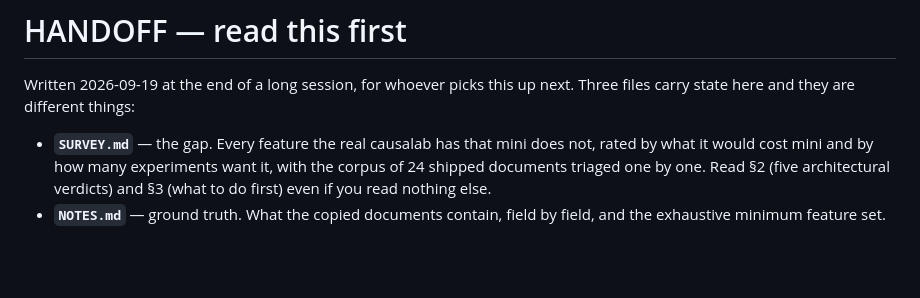
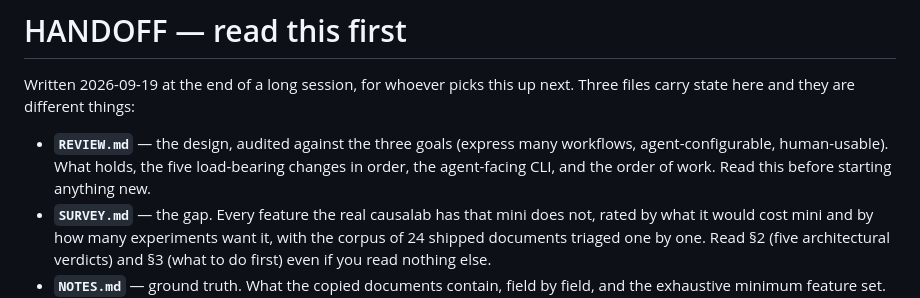
Before and after one commit to JadenFiotto-Kaufman/causalab-mini, a Markdown page: HANDOFF.md, the part around the change. Drawn GitHub-style; blank space fills up the shorter version.

```diff
--- a/HANDOFF.md
+++ b/HANDOFF.md
@@ -3,6 +3,10 @@
 Written 2026-09-19 at the end of a long session, for whoever picks this up next.
 Three files carry state here and they are different things:
 
+- **`REVIEW.md`** — the design, audited against the three goals (express
+  many workflows, agent-configurable, human-usable). What holds, the five
+  load-bearing changes in order, the agent-facing CLI, and the order of work.
+  Read this before starting anything new.
 - **`SURVEY.md`** — the gap. Every feature the real causalab has that mini
   does not, rated by what it would cost mini and by how many experiments
   want it, with the corpus of 24 shipped documents triaged one by one. Read
```
Also changed, not shown: REVIEW.md (added, +299 -0 lines).
